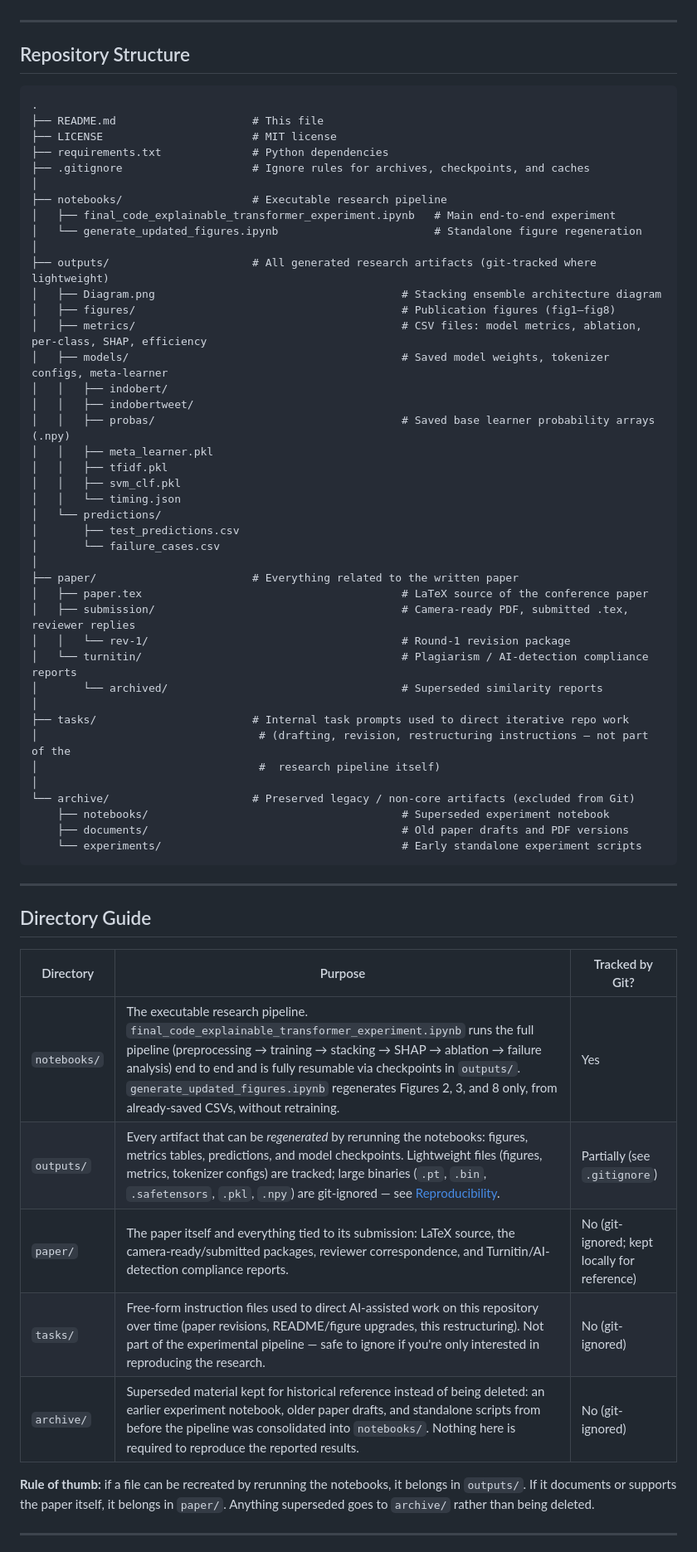
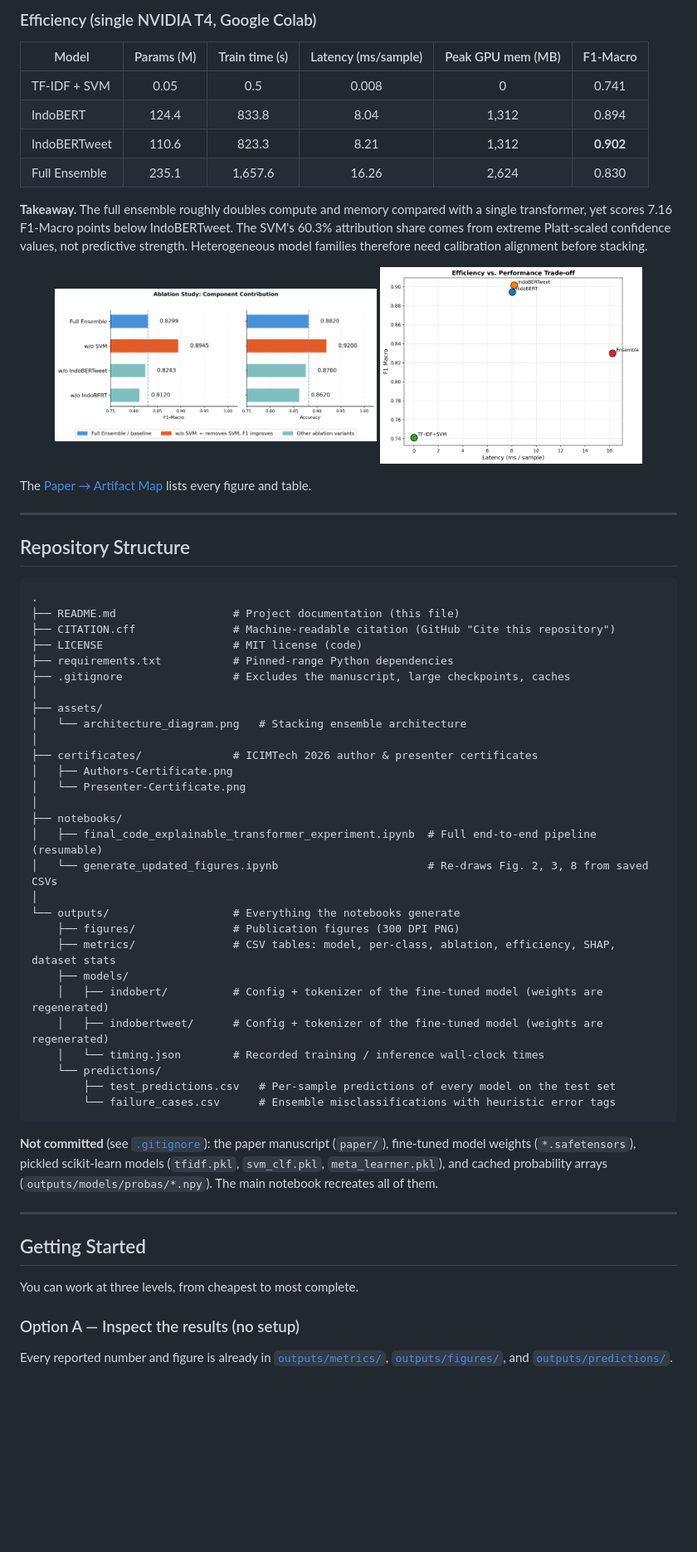
Before and after one commit to ResearchSpirit/transformer-calibration-analysis, a Markdown page: README.md, the part around one of its changes. Shown at 83% size. Drawn GitHub-style; blank space fills up the shorter version.

````diff
--- a/README.md
+++ b/README.md
@@ -51,3 +118,20 @@ The central finding is that the full stacking ensemble scores only F1-Macro 0.82
+### Efficiency (single NVIDIA T4, Google Colab)
+
+| Model | Params (M) | Train time (s) | Latency (ms/sample) | Peak GPU mem (MB) | F1-Macro |
+|---|:---:|:---:|:---:|:---:|:---:|
+| TF-IDF + SVM | 0.05 | 0.5 | 0.008 | 0 | 0.741 |
+| IndoBERT | 124.4 | 833.8 | 8.04 | 1,312 | 0.894 |
+| IndoBERTweet | 110.6 | 823.3 | 8.21 | 1,312 | **0.902** |
+| Full Ensemble | 235.1 | 1,657.6 | 16.26 | 2,624 | 0.830 |
+
+**Takeaway.** The full ensemble roughly doubles compute and memory compared with a single transformer, yet scores 7.16 F1-Macro points below IndoBERTweet. The SVM's 60.3% attribution share comes from extreme Platt-scaled confidence values, not predictive strength. Heterogeneous model families therefore need calibration alignment before stacking.
+
+<p align="center">
+  <img src="outputs/figures/fig8_ablation_comparison_updated.png" alt="Ablation study" width="49%">
+  <img src="outputs/figures/fig7_efficiency_vs_performance.png" alt="Efficiency vs performance" width="40%">
+</p>
+
+The [Paper → Artifact Map](#paper--artifact-map) lists every figure and table.
 
 ---
 
@@ -55,61 +139,44 @@ The central finding is that the full stacking ensemble scores only F1-Macro 0.82
 
 ```text
 .
-├── README.md                     # This file
-├── LICENSE                       # MIT license
-├── requirements.txt              # Python dependencies
-├── .gitignore                    # Ignore rules for archives, checkpoints, and caches
+├── README.md                  # Project documentation (this file)
+├── CITATION.cff               # Machine-readable citation (GitHub "Cite this repository")
+├── LICENSE                    # MIT license (code)
+├── requirements.txt           # Pinned-range Python dependencies
+├── .gitignore                 # Excludes the manuscript, large checkpoints, caches
 │
-├── notebooks/                    # Executable research pipeline
-│   ├── final_code_explainable_transformer_experiment.ipynb   # Main end-to-end experiment
-│   └── generate_updated_figures.ipynb                        # Standalone figure regeneration
+├── assets/
+│   └── architecture_diagram.png   # Stacking ensemble architecture
 │
-├── outputs/                      # All generated research artifacts (git-tracked where lightweight)
-│   ├── Diagram.png                                      # Stacking ensemble architecture diagram
-│   ├── figures/                                         # Publication figures (fig1–fig8)
-│   ├── metrics/                                         # CSV files: model metrics, ablation, per-class, SHAP, efficiency
-│   ├── models/                                          # Saved model weights, tokenizer configs, meta-learner
-│   │   ├── indobert/
-│   │   ├── indobertweet/
-│   │   ├── probas/                                      # Saved base learner probability arrays (.npy)
-│   │   ├── meta_learner.pkl
-│   │   ├── tfidf.pkl
-│   │   ├── svm_clf.pkl
-│   │   └── timing.json
-│   └── predictions/
-│       ├── test_predictions.csv
-│       └── failure_cases.csv
+├── certificates/              # ICIMTech 2026 author & presenter certificates
+│   ├── Authors-Certificate.png
+│   └── Presenter-Certificate.png
 │
-├── paper/                        # Everything related to the written paper
-│   ├── paper.tex                                        # LaTeX source of the conference paper
-│   ├── submission/                                      # Camera-ready PDF, submitted .tex, reviewer replies
-│   │   └── rev-1/                                       # Round-1 revision package
-│   └── turnitin/                                        # Plagiarism / AI-detection compliance reports
-│       └── archived/                                    # Superseded similarity reports
+├── notebooks/
+│   ├── final_code_explainable_transformer_experiment.ipynb  # Full end-to-end pipeline (resumable)
+│   └── generate_updated_figures.ipynb                       # Re-draws Fig. 2, 3, 8 from saved CSVs
 │
-├── tasks/                        # Internal task prompts used to direct iterative repo work
-│                                  # (drafting, revision, restructuring instructions — not part of the
-│                                  #  research pipeline itself)
-│
-└── archive/                      # Preserved legacy / non-core artifacts (excluded from Git)
-    ├── notebooks/                                       # Superseded experiment notebook
-    ├── documents/                                       # Old paper drafts and PDF versions
-    └── experiments/                                     # Early standalone experiment scripts
+└── outputs/                   # Everything the notebooks generate
+    ├── figures/               # Publication figures (300 DPI PNG)
+    ├── metrics/               # CSV tables: model, per-class, ablation, efficiency, SHAP, dataset stats
+    ├── models/
+    │   ├── indobert/          # Config + tokenizer of the fine-tuned model (weights are regenerated)
+    │   ├── indobertweet/      # Config + tokenizer of the fine-tuned model (weights are regenerated)
+    │   └── timing.json        # Recorded training / inference wall-clock times
+    └── predictions/
+        ├── test_predictions.csv   # Per-sample predictions of every model on the test set
+        └── failure_cases.csv      # Ensemble misclassifications with heuristic error tags
 ```
+
+**Not committed** (see [`.gitignore`](.gitignore)): the paper manuscript (`paper/`), fine-tuned model weights (`*.safetensors`), pickled scikit-learn models (`tfidf.pkl`, `svm_clf.pkl`, `meta_learner.pkl`), and cached probability arrays (`outputs/models/probas/*.npy`). The main notebook recreates all of them.
 
 ---
 
-## Directory Guide
+## Getting Started
 
-| Directory | Purpose | Tracked by Git? |
-|---|---|---|
-| `notebooks/` | The executable research pipeline. `final_code_explainable_transformer_experiment.ipynb` runs the full pipeline (preprocessing → training → stacking → SHAP → ablation → failure analysis) end to end and is fully resumable via checkpoints in `outputs/`. `generate_updated_figures.ipynb` regenerates Figures 2, 3, and 8 only, from already-saved CSVs, without retraining. | Yes |
-| `outputs/` | Every artifact that can be *regenerated* by rerunning the notebooks: figures, metrics tables, predictions, and model checkpoints. Lightweight files (figures, metrics, tokenizer configs) are tracked; large binaries (`.pt`, `.bin`, `.safetensors`, `.pkl`, `.npy`) are git-ignored — see [Reproducibility](#reproducibility). | Partially (see `.gitignore`) |
-| `paper/` | The paper itself and everything tied to its submission: LaTeX source, the camera-ready/submitted packages, reviewer correspondence, and Turnitin/AI-detection compliance reports. | No (git-ignored; kept locally for reference) |
-| `tasks/` | Free-form instruction files used to direct AI-assisted work on this repository over time (paper revisions, README/figure upgrades, this restructuring). Not part of the experimental pipeline — safe to ignore if you're only interested in reproducing the research. | No (git-ignored) |
-| `archive/` | Superseded material kept for historical reference instead of being deleted: an earlier experiment notebook, older paper drafts, and standalone scripts from before the pipeline was consolidated into `notebooks/`. Nothing here is required to reproduce the reported results. | No (git-ignored) |
+You can work at three levels, from cheapest to most complete.
 
-**Rule of thumb:** if a file can be recreated by rerunning the notebooks, it belongs in `outputs/`. If it documents or supports the paper itself, it belongs in `paper/`. Anything superseded goes to `archive/` rather than being deleted.
+### Option A — Inspect the results (no setup)
 
----
+Every reported number and figure is already in [`outputs/metrics/`](outputs/metrics/), [`outputs/figures/`](outputs/figures/), and [`outputs/predictions/`](outputs/predictions/).
 
````
Also changed, not shown: other parts of README.md (+186 -106 lines), assets/architecture_diagram.png (renamed from outputs/Diagram.png), certificates/Authors-Certificate.png (added), certificates/Presenter-Certificate.png (added), outputs/figures/fig8_ablation_comparison_updated.png (renamed from outputs/figures/fi8_ablation_comparison_updated.png), 5 other files.
